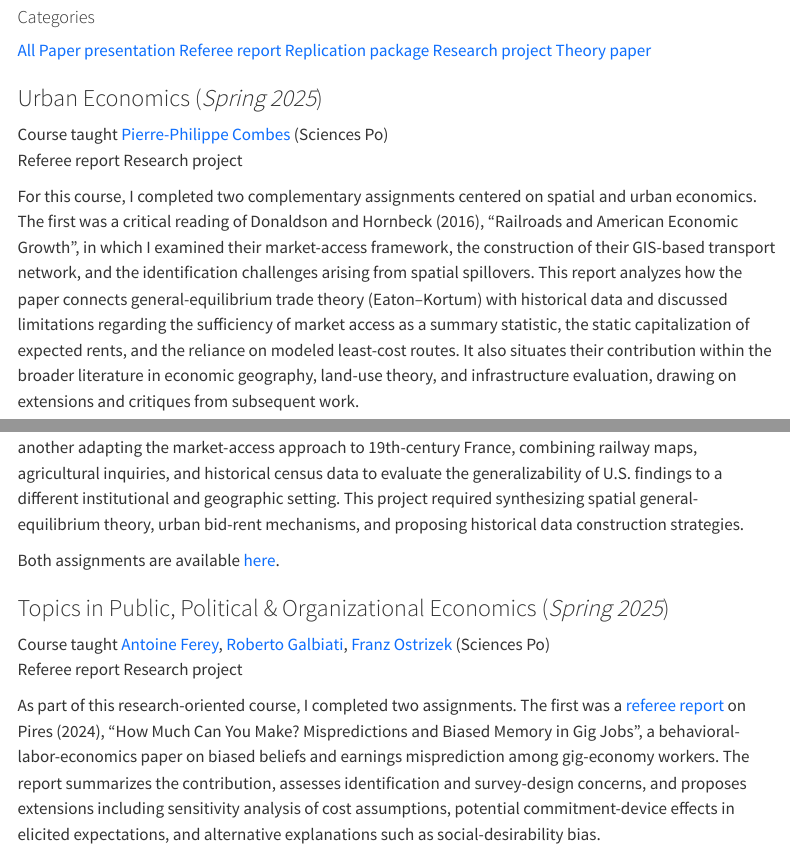
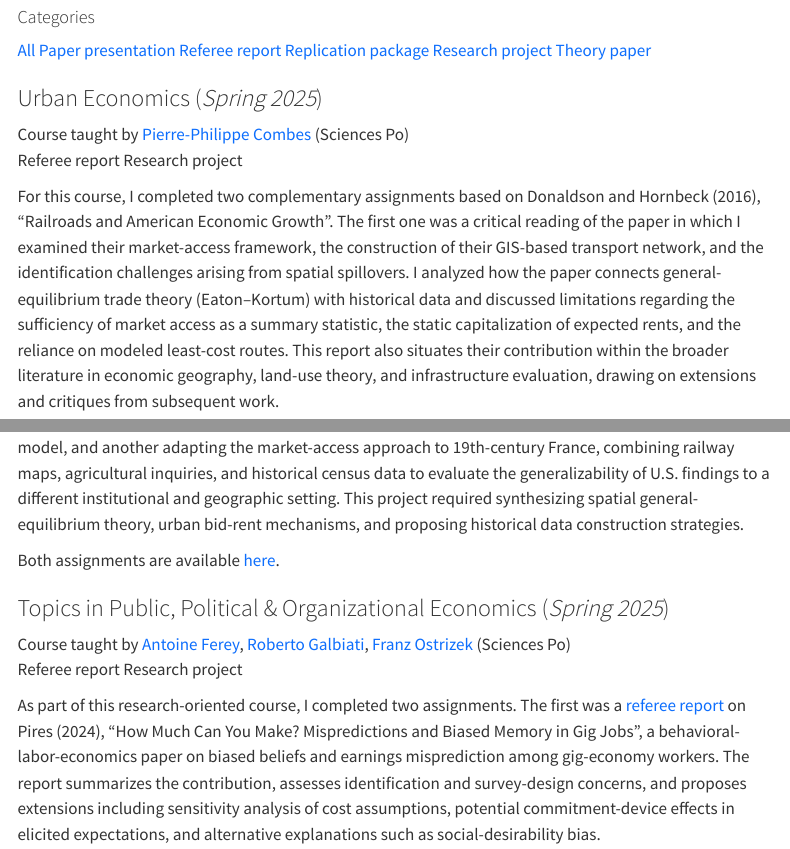
Before and after one commit to ecomperat/ecomperat.github.io, a Quarto document (coursework.qmd): the page in a window 1100 px wide, from 100 px down, and a second part further down, joined at a grey line. Rendered offline with R 4.5, knitr and Pandoc in place of Quarto, with nearby package versions; menus at the side of the page are left out.

Commit message:
few corrections

```diff
--- a/coursework.qmd
+++ b/coursework.qmd
@@ -185,11 +185,11 @@ This section includes past coursework throughout my Bachelor and Master's.
 
 <section class="course-item" data-cats="referee research">
 <h3>Urban Economics (*Spring 2025*)</h3>
-<div class="course-note">Course taught [Pierre-Philippe Combes](https://sites.google.com/view/pierrephilippecombes/) (Sciences Po)</div>
+<div class="course-note">Course taught by [Pierre-Philippe Combes](https://sites.google.com/view/pierrephilippecombes/) (Sciences Po)</div>
 <div class="course-tags">
   <span class="course-tag">Referee report</span>
   <span class="course-tag">Research project</span>
 </div>
 
-For this course, I completed two complementary assignments centered on spatial and urban economics. The first was a critical reading of Donaldson and Hornbeck (2016), "Railroads and American Economic Growth", in which I examined their market-access framework, the construction of their GIS-based transport network, and the identification challenges arising from spatial spillovers. This report analyzes how the paper connects general-equilibrium trade theory (Eaton–Kortum) with historical data and discussed limitations regarding the sufficiency of market access as a summary statistic, the static capitalization of expected rents, and the reliance on modeled least-cost routes. It also situates their contribution within the broader literature in economic geography, land-use theory, and infrastructure evaluation, drawing on extensions and critiques from subsequent work.
+For this course, I completed two complementary assignments based on Donaldson and Hornbeck (2016), "Railroads and American Economic Growth". The first one was a critical reading of the paper in which I examined their market-access framework, the construction of their GIS-based transport network, and the identification challenges arising from spatial spillovers. I analyzed how the paper connects general-equilibrium trade theory (Eaton–Kortum) with historical data and discussed limitations regarding the sufficiency of market access as a summary statistic, the static capitalization of expected rents, and the reliance on modeled least-cost routes. This report also situates their contribution within the broader literature in economic geography, land-use theory, and infrastructure evaluation, drawing on extensions and critiques from subsequent work.
 
@@ -203,7 +203,7 @@ Both assignments are available [here](pdf\CompératURE.pdf).
 
 <section class="course-item" data-cats="referee research">
 <h3>Topics in Public, Political & Organizational Economics (*Spring 2025*)</h3>
-<div class="course-note">Course taught [Antoine Ferey](https://sites.google.com/site/fereyantoine), [Roberto Galbiati](https://sites.google.com/view/galbiatir1/), [Franz Ostrizek](https://franzostrizek.com/) (Sciences Po)</div>
+<div class="course-note">Course taught by [Antoine Ferey](https://sites.google.com/site/fereyantoine), [Roberto Galbiati](https://sites.google.com/view/galbiatir1/), [Franz Ostrizek](https://franzostrizek.com/) (Sciences Po)</div>
 <div class="course-tags">
   <span class="course-tag">Referee report</span>
   <span class="course-tag">Research project</span>
```
Also changed, not shown: coursework.qmd (2 more changed lines).
